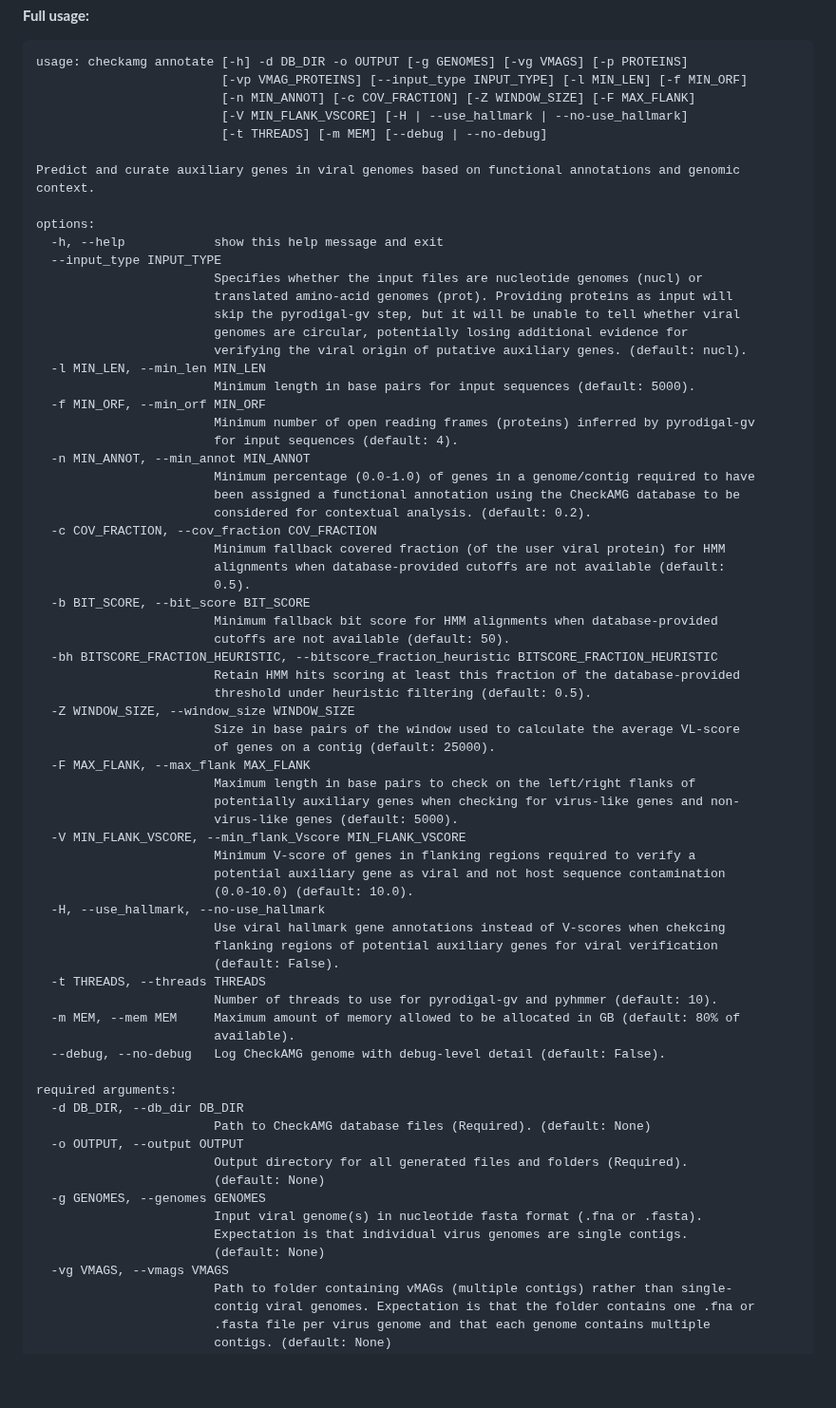
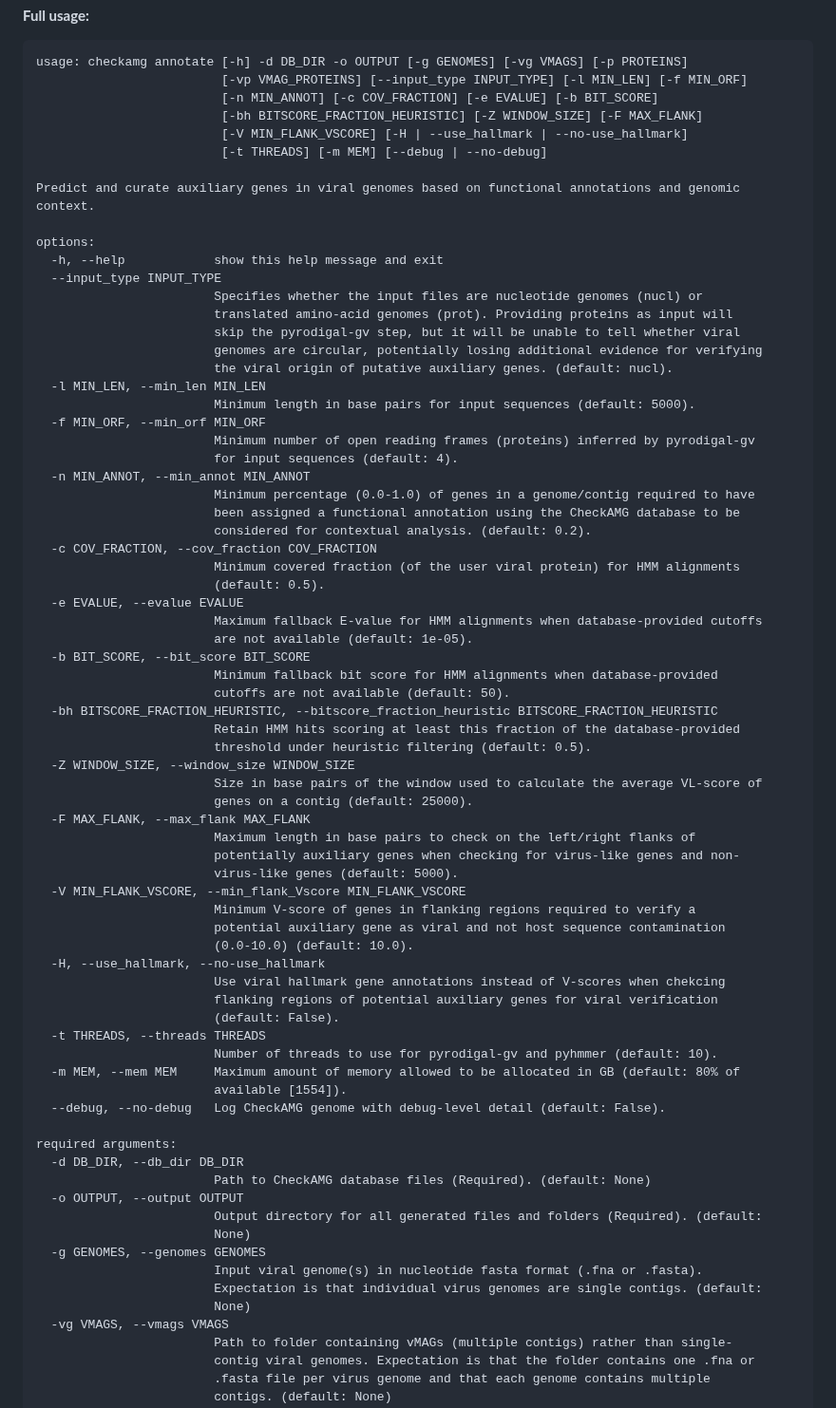
Before and after one commit to AnantharamanLab/CheckAMG, a Markdown page: README.md, the part around the change. Shown at 95% size. GitHub-like rendering; blank space fills up the shorter version.

Commit message:
Edit help code cells

````diff
--- a/README.md
+++ b/README.md
@@ -129,7 +129,8 @@ Notes:
 ```
 usage: checkamg annotate [-h] -d DB_DIR -o OUTPUT [-g GENOMES] [-vg VMAGS] [-p PROTEINS]
                          [-vp VMAG_PROTEINS] [--input_type INPUT_TYPE] [-l MIN_LEN] [-f MIN_ORF]
-                         [-n MIN_ANNOT] [-c COV_FRACTION] [-Z WINDOW_SIZE] [-F MAX_FLANK]
+                         [-n MIN_ANNOT] [-c COV_FRACTION] [-e EVALUE] [-b BIT_SCORE]
+                         [-bh BITSCORE_FRACTION_HEURISTIC] [-Z WINDOW_SIZE] [-F MAX_FLANK]
                          [-V MIN_FLANK_VSCORE] [-H | --use_hallmark | --no-use_hallmark]
                          [-t THREADS] [-m MEM] [--debug | --no-debug]
 
@@ -142,8 +143,8 @@ options:
                         Specifies whether the input files are nucleotide genomes (nucl) or
                         translated amino-acid genomes (prot). Providing proteins as input will
                         skip the pyrodigal-gv step, but it will be unable to tell whether viral
-                        genomes are circular, potentially losing additional evidence for
-                        verifying the viral origin of putative auxiliary genes. (default: nucl).
+                        genomes are circular, potentially losing additional evidence for verifying
+                        the viral origin of putative auxiliary genes. (default: nucl).
   -l MIN_LEN, --min_len MIN_LEN
                         Minimum length in base pairs for input sequences (default: 5000).
   -f MIN_ORF, --min_orf MIN_ORF
@@ -154,9 +155,11 @@ options:
                         been assigned a functional annotation using the CheckAMG database to be
                         considered for contextual analysis. (default: 0.2).
   -c COV_FRACTION, --cov_fraction COV_FRACTION
-                        Minimum fallback covered fraction (of the user viral protein) for HMM
-                        alignments when database-provided cutoffs are not available (default:
-                        0.5).
+                        Minimum covered fraction (of the user viral protein) for HMM alignments
+                        (default: 0.5).
+  -e EVALUE, --evalue EVALUE
+                        Maximum fallback E-value for HMM alignments when database-provided cutoffs
+                        are not available (default: 1e-05).
   -b BIT_SCORE, --bit_score BIT_SCORE
                         Minimum fallback bit score for HMM alignments when database-provided
                         cutoffs are not available (default: 50).
@@ -164,8 +167,8 @@ options:
                         Retain HMM hits scoring at least this fraction of the database-provided
                         threshold under heuristic filtering (default: 0.5).
   -Z WINDOW_SIZE, --window_size WINDOW_SIZE
-                        Size in base pairs of the window used to calculate the average VL-score
-                        of genes on a contig (default: 25000).
+                        Size in base pairs of the window used to calculate the average VL-score of
+                        genes on a contig (default: 25000).
   -F MAX_FLANK, --max_flank MAX_FLANK
                         Maximum length in base pairs to check on the left/right flanks of
                         potentially auxiliary genes when checking for virus-like genes and non-
@@ -181,19 +184,19 @@ options:
   -t THREADS, --threads THREADS
                         Number of threads to use for pyrodigal-gv and pyhmmer (default: 10).
   -m MEM, --mem MEM     Maximum amount of memory allowed to be allocated in GB (default: 80% of
-                        available).
+                        available [1554]).
   --debug, --no-debug   Log CheckAMG genome with debug-level detail (default: False).
 
 required arguments:
   -d DB_DIR, --db_dir DB_DIR
                         Path to CheckAMG database files (Required). (default: None)
   -o OUTPUT, --output OUTPUT
-                        Output directory for all generated files and folders (Required).
-                        (default: None)
+                        Output directory for all generated files and folders (Required). (default:
+                        None)
   -g GENOMES, --genomes GENOMES
                         Input viral genome(s) in nucleotide fasta format (.fna or .fasta).
-                        Expectation is that individual virus genomes are single contigs.
-                        (default: None)
+                        Expectation is that individual virus genomes are single contigs. (default:
+                        None)
   -vg VMAGS, --vmags VMAGS
                         Path to folder containing vMAGs (multiple contigs) rather than single-
                         contig viral genomes. Expectation is that the folder contains one .fna or
````
